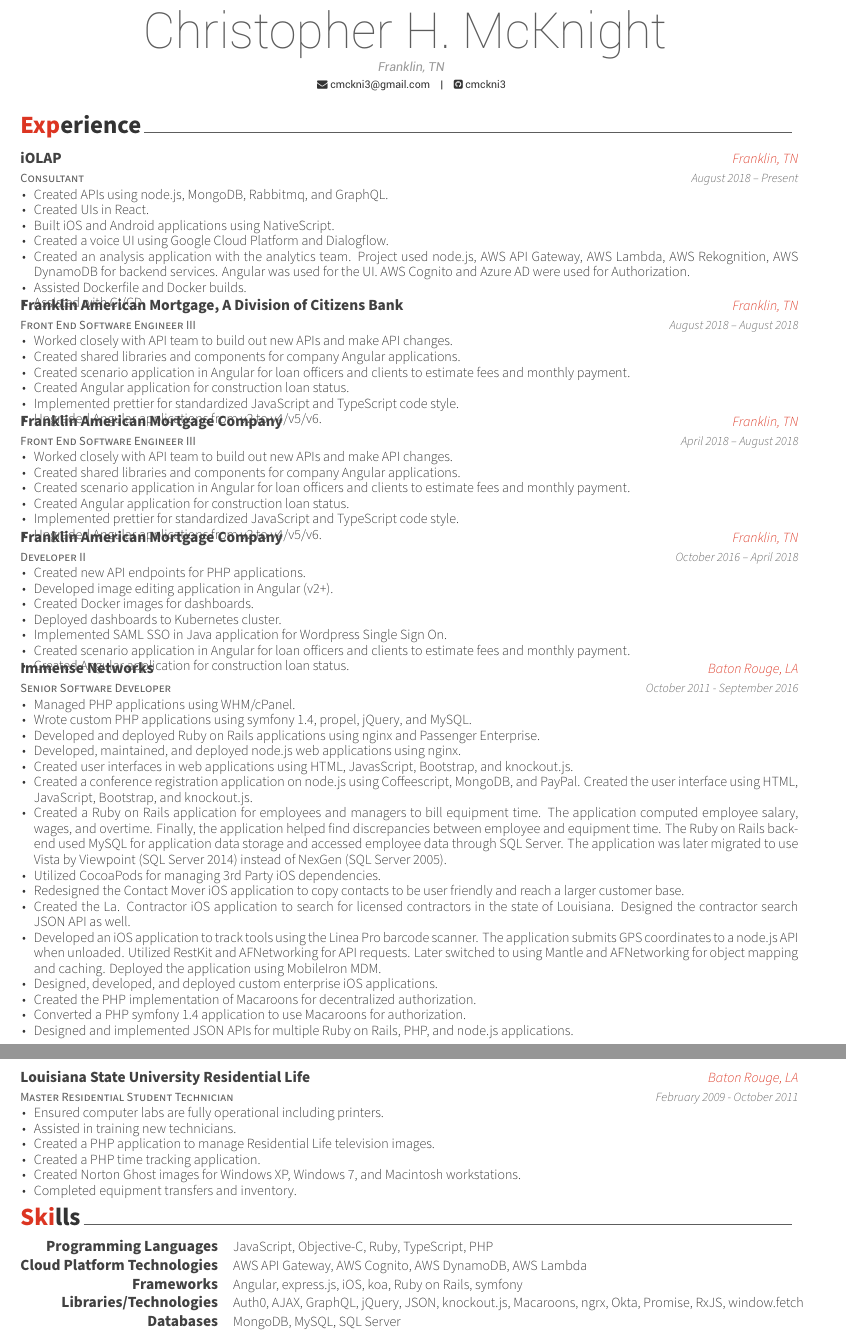
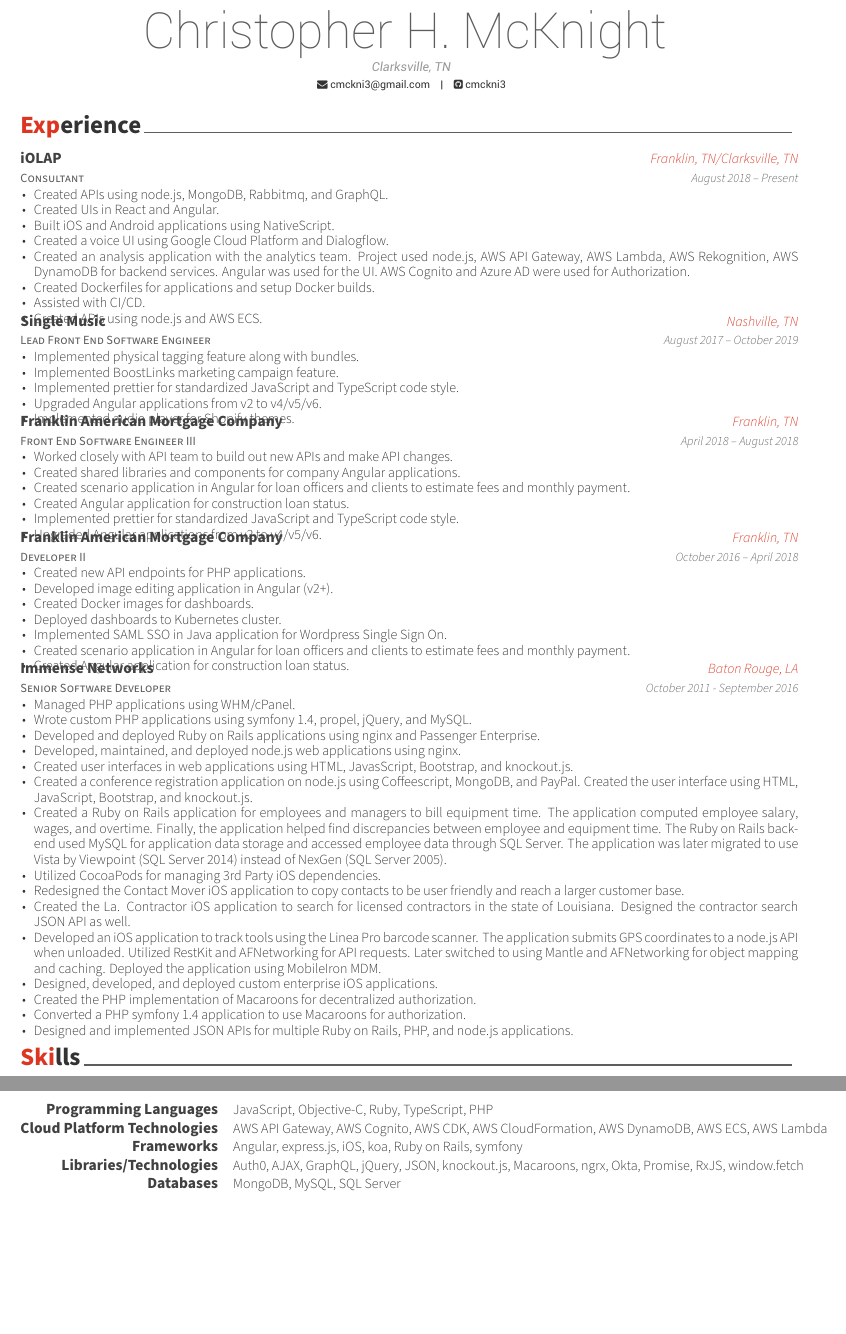
Before and after one commit to cmckni3/resume, a LaTeX CV (Christopher-McKnight-resume.tex): two parts of pages 1 and 2 of 2, joined at a grey line, cut so that both start at the same text, the shorter picture padded with empty space. Compiled offline with XeLaTeX.

Commit message:
Update experience and skills

```diff
--- a/Christopher-McKnight-resume.tex
+++ b/Christopher-McKnight-resume.tex
@@ -49,7 +49,7 @@
 %     PERSONAL INFORMATION
 %%%%%%%%%%%%%%%%%%%%%%%%%%%%%%%%%%%%%%
 \name{Christopher H. McKnight}{}
-\address{Franklin, TN}
+\address{Clarksville, TN}
 \email{cmckni3@gmail.com}
 \github{cmckni3}
 
@@ -77,31 +77,45 @@
   \cventry
     {Consultant}
     {iOLAP}
-    {Franklin, TN}
+    {Franklin, TN/Clarksville, TN}
     {August 2018 – Present}
     {\begin{cvitems}
       \item {Created APIs using node.js, MongoDB, Rabbitmq, and GraphQL.}
-      \item {Created UIs in React.}
+      \item {Created UIs in React and Angular.}
       \item {Built iOS and Android applications using NativeScript.}
       \item {Created a voice UI using Google Cloud Platform and Dialogflow.}
       \item {Created an analysis application with the analytics team. Project used node.js, AWS API Gateway, AWS Lambda, AWS Rekognition, AWS DynamoDB for backend services. Angular was used for the UI. AWS Cognito and Azure AD were used for Authorization.}
-      \item {Assisted Dockerfile and Docker builds.}
+      \item {Created Dockerfiles for applications and setup Docker builds.}
       \item {Assisted with CI/CD.}
+      \item {Created APIs using node.js and AWS ECS.}
       \end{cvitems}}
 
   \cventry
-    {Front End Software Engineer III}
-    {Franklin American Mortgage, A Division of Citizens Bank}
-    {Franklin, TN}
-    {August 2018 – August 2018}
+    {Lead Front End Software Engineer}
+    {Single Music}
+    {Nashville, TN}
+    {August 2017 – October 2019}
     {\begin{cvitems}
-      \item {Worked closely with API team to build out new APIs and make API changes.}
-      \item {Created shared libraries and components for company Angular applications.}
-      \item {Created scenario application in Angular for loan officers and clients to estimate fees and monthly payment.}
-      \item {Created Angular application for construction loan status.}
+      \item {Implemented physical tagging feature along with bundles.}
+      \item {Implemented BoostLinks marketing campaign feature.}
       \item {Implemented prettier for standardized JavaScript and TypeScript code style.}
       \item {Upgraded Angular applications from v2 to v4/v5/v6.}
+      \item {Implemented audio player for Shopify themes.}
       \end{cvitems}}
+
+  % \cventry
+  %   {Front End Software Engineer III}
+  %   {Franklin American Mortgage, A Division of Citizens Bank}
+  %   {Franklin, TN}
+  %   {August 2018 – August 2018}
+  %   {\begin{cvitems}
+  %     \item {Worked closely with API team to build out new APIs and make API changes.}
+  %     \item {Created shared libraries and components for company Angular applications.}
+  %     \item {Created scenario application in Angular for loan officers and clients to estimate fees and monthly payment.}
+  %     \item {Created Angular application for construction loan status.}
+  %     \item {Implemented prettier for standardized JavaScript and TypeScript code style.}
+  %     \item {Upgraded Angular applications from v2 to v4/v5/v6.}
+  %     \end{cvitems}}
 
   \cventry
     {Front End Software Engineer III}
@@ -155,19 +169,19 @@
       \item {Designed and implemented JSON APIs for multiple Ruby on Rails, PHP, and node.js applications.}
       \end{cvitems}}
 
-  \cventry
-    {Master Residential Student Technician}
-    {Louisiana State University Residential Life}
-    {Baton Rouge, LA}
-    {February 2009 - October 2011}
-    {\begin{cvitems}
-      \item {Ensured computer labs are fully operational including printers.}
-      \item {Assisted in training new technicians.}
-      \item {Created a PHP application to manage Residential Life television images.}
-      \item {Created a PHP time tracking application.}
-      \item {Created Norton Ghost images for Windows XP, Windows 7, and Macintosh workstations.}
-      \item {Completed equipment transfers and inventory.}
-      \end{cvitems}}
+  % \cventry
+  %   {Master Residential Student Technician}
+  %   {Louisiana State University Residential Life}
+  %   {Baton Rouge, LA}
+  %   {February 2009 - October 2011}
+  %   {\begin{cvitems}
+  %     \item {Ensured computer labs are fully operational including printers.}
+  %     \item {Assisted in training new technicians.}
+  %     \item {Created a PHP application to manage Residential Life television images.}
+  %     \item {Created a PHP time tracking application.}
+  %     \item {Created Norton Ghost images for Windows XP, Windows 7, and Macintosh workstations.}
+  %     \item {Completed equipment transfers and inventory.}
+  %     \end{cvitems}}
 \end{cventries}
 
 %%%%%%%%%%%%%%%%%%%%%%%%%%%%%%%%%%%%%%
@@ -181,7 +195,7 @@
 
   \cvskill
     {Cloud Platform Technologies}
-    {AWS API Gateway, AWS Cognito, AWS DynamoDB, AWS Lambda}
+    {AWS API Gateway, AWS Cognito, AWS CDK, AWS CloudFormation, AWS DynamoDB, AWS ECS, AWS Lambda}
 
   \cvskill
     {Frameworks}
```
